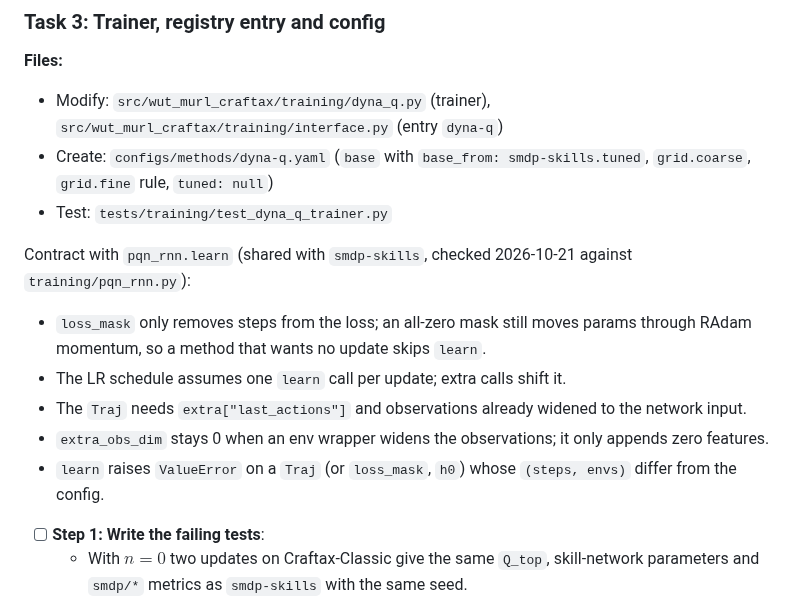
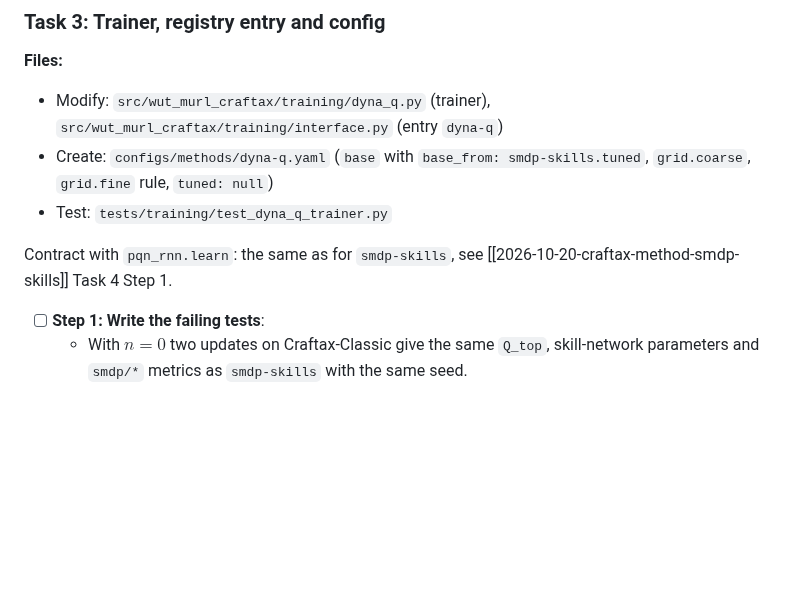
Before and after one commit to Pawlo77/rl-craftmax, a Markdown page: plans/2026-10-20-craftax-project/2026-10-20-craftax-method-dyna-q.md, the part around the change. Rendered like a GitHub page; blank space fills up the shorter version.

Commit message:
docs: link the Dyna-Q learn contract to the SMDP plan

```diff
--- a/plans/2026-10-20-craftax-project/2026-10-20-craftax-method-dyna-q.md
+++ b/plans/2026-10-20-craftax-project/2026-10-20-craftax-method-dyna-q.md
@@ -136,13 +136,7 @@ Fixed settings:
 - Create: `configs/methods/dyna-q.yaml` (`base` with `base_from: smdp-skills.tuned`, `grid.coarse`, `grid.fine` rule, `tuned: null`)
 - Test: `tests/training/test_dyna_q_trainer.py`
 
-Contract with `pqn_rnn.learn` (shared with `smdp-skills`, checked 2026-10-21 against `training/pqn_rnn.py`):
-
-- `loss_mask` only removes steps from the loss; an all-zero mask still moves params through RAdam momentum, so a method that wants no update skips `learn`.
-- The LR schedule assumes one `learn` call per update; extra calls shift it.
-- The `Traj` needs `extra["last_actions"]` and observations already widened to the network input.
-- `extra_obs_dim` stays 0 when an env wrapper widens the observations; it only appends zero features.
-- `learn` raises `ValueError` on a `Traj` (or `loss_mask`, `h0`) whose `(steps, envs)` differ from the config.
+Contract with `pqn_rnn.learn`: the same as for `smdp-skills`, see [[2026-10-20-craftax-method-smdp-skills]] Task 4 Step 1.
 
 - [ ] **Step 1: Write the failing tests**:
   - With $n = 0$ two updates on Craftax-Classic give the same `Q_top`, skill-network parameters and `smdp/*` metrics as `smdp-skills` with the same seed.
```
